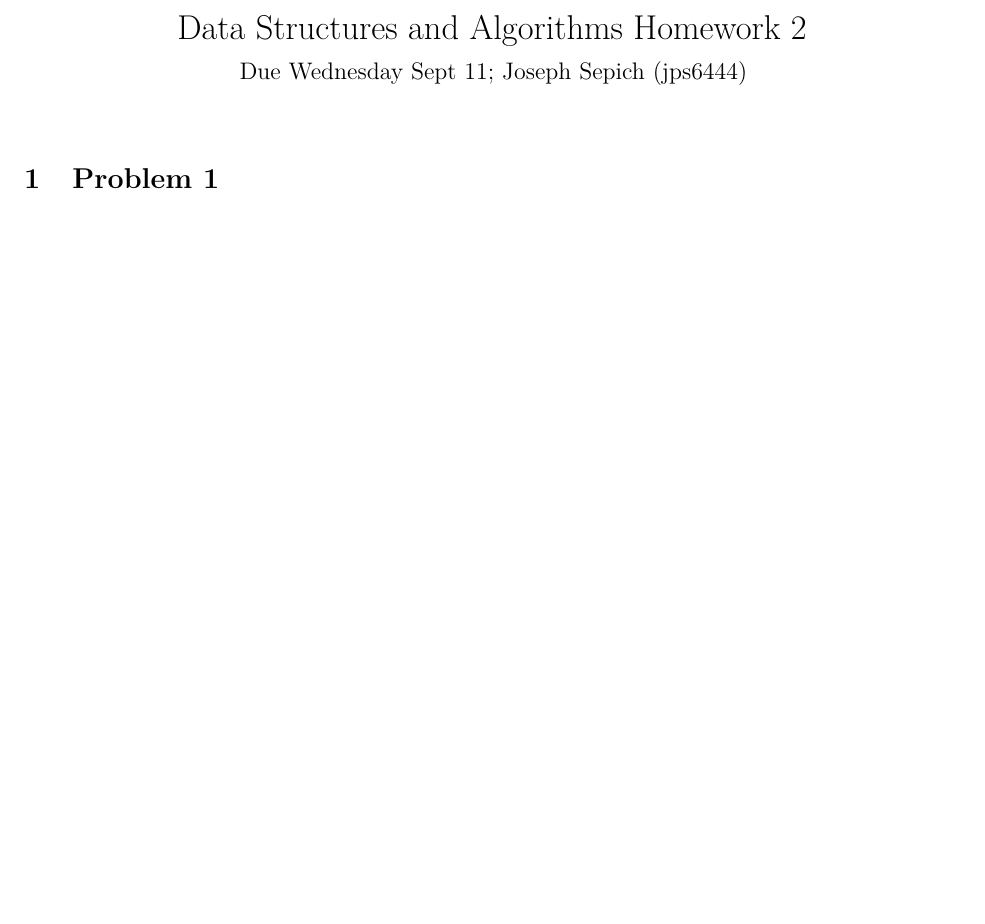
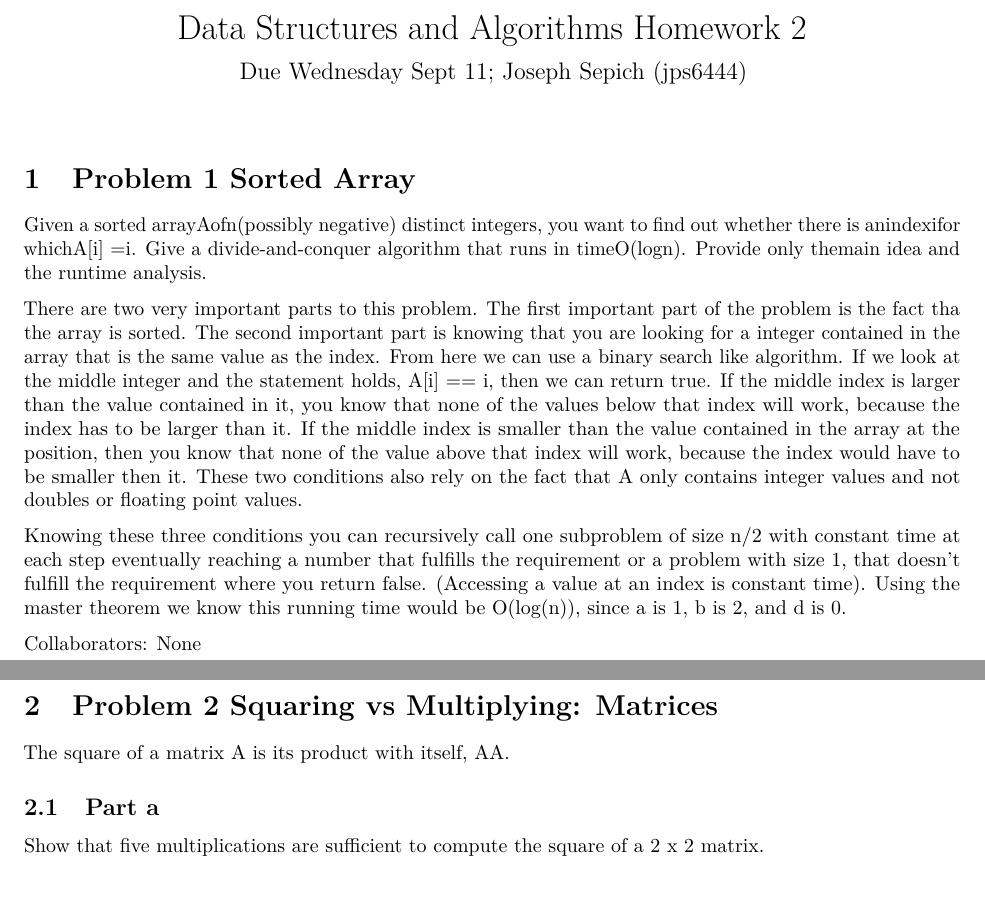
Before and after one commit to bevvvvv/Fall19Notebook, an R Markdown document (465Homework/465Homework3.Rmd): part of the page before the commit and two parts of pages 1 and 2 of 2 after it, the two joined at a grey line, cut so that both start at the same text, the shorter picture padded with empty space. Rendered offline with R 4.5, knitr and Pandoc, then LaTeX, with nearby package versions.

Commit message:
465 problem 1

```diff
--- a/465Homework/465Homework3.Rmd
+++ b/465Homework/465Homework3.Rmd
@@ -9,4 +9,22 @@ output:
     keep_tex: false
 ---
 
-# Problem 1
+# Problem 1 Sorted Array
+
+Given a sorted arrayAofn(possibly negative) distinct integers, you want to find out whether there is anindexifor whichA[i] =i. Give a divide-and-conquer algorithm that runs in timeO(logn). Provide only themain idea and the runtime analysis.
+
+There are two very important parts to this problem. The first important part of the problem is the fact tha the array is sorted. The second important part is knowing that you are looking for a integer contained in the array that is the same value as the index. From here we can use a binary search like algorithm. If we look at the middle integer and the statement holds, A[i] == i, then we can return true. If the middle index is larger than the value contained in it, you know that none of the values below that index will work, because the index has to be larger than it. If the middle index is smaller than the value contained in the array at the position, then you know that none of the value above that index will work, because the index would have to be smaller then it. These two conditions also rely on the fact that A only contains integer values and not doubles or floating point values.
+
+Knowing these three conditions you can recursively call one subproblem of size n/2 with constant time at each step eventually reaching a number that fulfills the requirement or a problem with size 1, that doesn't fulfill the requirement where you return false. (Accessing a value at an index is constant time). Using the master theorem we know this running time would be O(log(n)), since a is 1, b is 2, and d is 0.
+
+Collaborators: None
+
+\pagebreak
+
+# Problem 2 Squaring vs Multiplying: Matrices
+
+The square of a matrix A is its product with itself, AA.
+
+## Part a
+
+Show that five multiplications are sufficient to compute the square of a 2 x 2 matrix.
```
Also changed, not shown: 465Homework/465Homework3.pdf (added).
